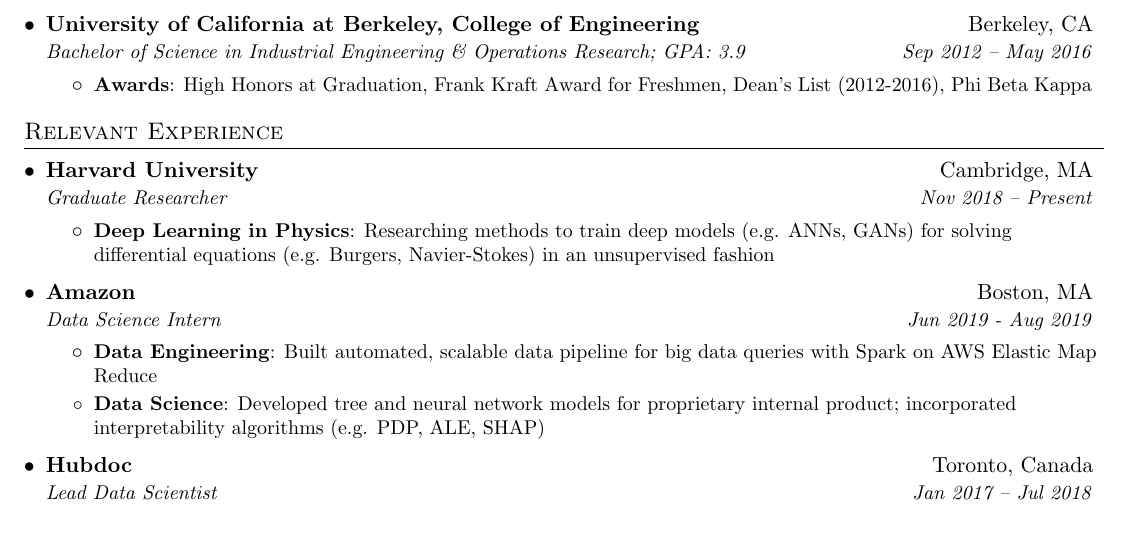
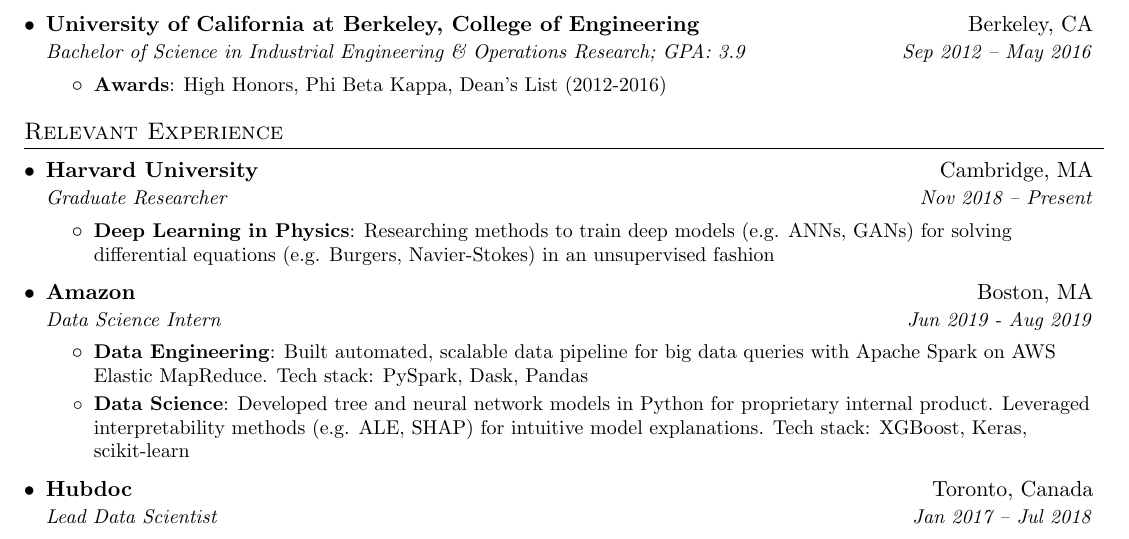
Before and after one commit to dylanrandle/dylanrandle.github.io, a LaTeX CV (DylanRandleResume.tex): part of page 1 of 2, cut so that both start at the same text. Compiled offline with pdfLaTeX.

Commit message:
update language of resume

```diff
--- a/DylanRandleResume.tex
+++ b/DylanRandleResume.tex
@@ -94,7 +94,7 @@
       {Bachelor of Science in Industrial Engineering \& Operations Research;  GPA: 3.9}{Sep 2012 -- May 2016}
       \resumeItemListStart
         \resumeItem{Awards}
-          {High Honors at Graduation, Frank Kraft Award for Freshmen, Dean's List (2012-2016), Phi Beta Kappa}
+          {High Honors, Phi Beta Kappa, Dean's List (2012-2016)}
       \resumeItemListEnd
   \resumeSubHeadingListEnd
 
@@ -117,10 +117,12 @@
     {Data Science Intern}{Jun 2019 - Aug 2019}
     \resumeItemListStart
       \resumeItem{Data Engineering}
-        {Built automated, scalable data pipeline for big data queries with Spark on AWS Elastic Map Reduce}
+        {Built automated, scalable data pipeline for big data queries with Apache Spark on AWS Elastic MapReduce.
+         Tech stack: PySpark, Dask, Pandas}
       \resumeItem{Data Science}
-        {Developed tree and neural network models for proprietary internal product;
-        incorporated interpretability algorithms (e.g. PDP, ALE, SHAP)}
+        {Developed tree and neural network models in Python for proprietary internal product.
+        Leveraged interpretability methods (e.g. ALE, SHAP) for intuitive model explanations.
+        Tech stack: XGBoost, Keras, scikit-learn}
     \resumeItemListEnd
 
     \resumeSubheading
```
Also changed, not shown: DylanRandleResume.pdf.
